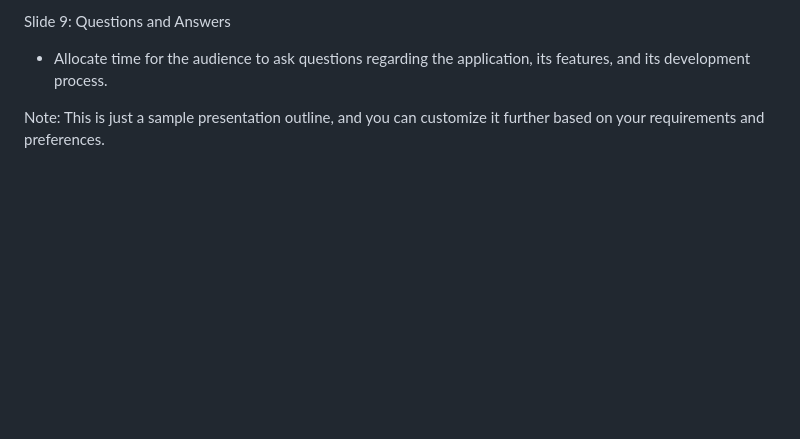
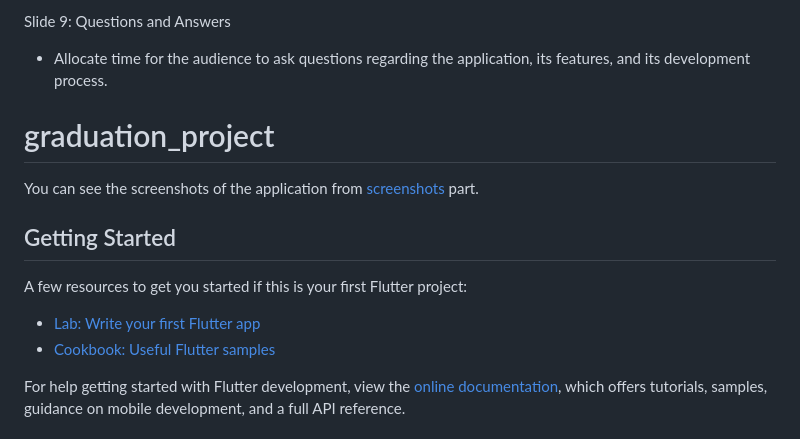
Before and after one commit to kareeeeeeem/moares, a Markdown page: README.md, the part around the change printed below. GitHub-like rendering; blank space fills up the shorter version.

```diff
--- a/README.md
+++ b/README.md
@@ -53,4 +53,18 @@ Slide 8: Conclusion
 Slide 9: Questions and Answers
 - Allocate time for the audience to ask questions regarding the application, its features, and its development process.
 
-Note: This is just a sample presentation outline, and you can customize it further based on your requirements and preferences.
+# graduation_project
+
+You can see the screenshots of the application from [screenshots](#screenshots) part.
+## Getting Started
+
+
+A few resources to get you started if this is your first Flutter project:
+
+- [Lab: Write your first Flutter app](https://docs.flutter.dev/get-started/codelab)
+- [Cookbook: Useful Flutter samples](https://docs.flutter.dev/cookbook)
+
+For help getting started with Flutter development, view the
+[online documentation](https://docs.flutter.dev/), which offers tutorials,
+samples, guidance on mobile development, and a full API reference.
+
```
Also changed, not shown: other parts of README.md (+21 -0 lines).
